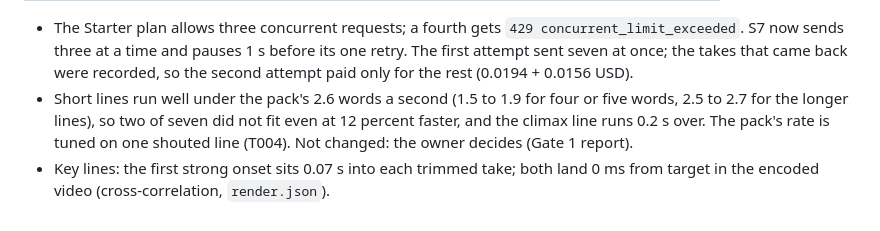
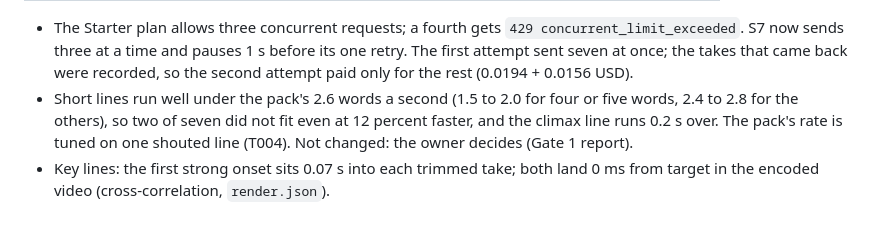
Before and after one commit to aharonamir/epic-replay, a Markdown page: docs/provider-notes.md, the part around the change. GitHub-like rendering.

Commit message:
Provider notes: correct the measured words per second
Co-Authored-By: Claude Opus 5.5 <noreply@anthropic.com>

```diff
--- a/docs/provider-notes.md
+++ b/docs/provider-notes.md
@@ -213,5 +213,5 @@ The key-moment line is no, so plan.md section 6 applies: the play card opens wit
 | l7 | sign_off | 4 | 2.7 | 1.48 | 1.12 | dropped |
 
 - The Starter plan allows three concurrent requests; a fourth gets `429 concurrent_limit_exceeded`. S7 now sends three at a time and pauses 1 s before its one retry. The first attempt sent seven at once; the takes that came back were recorded, so the second attempt paid only for the rest (0.0194 + 0.0156 USD).
-- Short lines run well under the pack's 2.6 words a second (1.5 to 1.9 for four or five words, 2.5 to 2.7 for the longer lines), so two of seven did not fit even at 12 percent faster, and the climax line runs 0.2 s over. The pack's rate is tuned on one shouted line (T004). Not changed: the owner decides (Gate 1 report).
+- Short lines run well under the pack's 2.6 words a second (1.5 to 2.0 for four or five words, 2.4 to 2.8 for the others), so two of seven did not fit even at 12 percent faster, and the climax line runs 0.2 s over. The pack's rate is tuned on one shouted line (T004). Not changed: the owner decides (Gate 1 report).
 - Key lines: the first strong onset sits 0.07 s into each trimmed take; both land 0 ms from target in the encoded video (cross-correlation, `render.json`).
```
Also changed, not shown: specs/001-epic-replay/tasks.md (+1 -1 lines).
